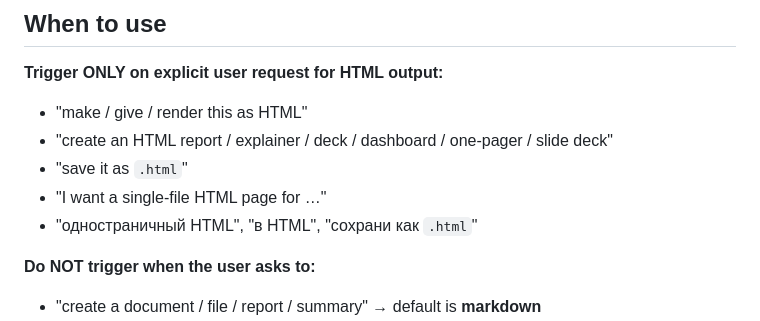
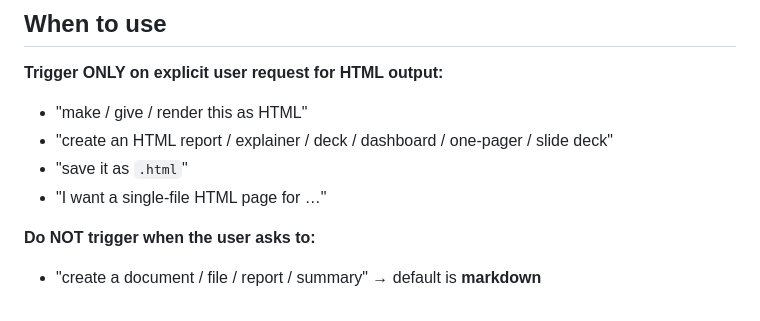
Before and after one commit to andrewkobzev/html-reports, a Markdown page: SKILL.md, the part around the change. Rendered like a GitHub page.

```diff
--- a/SKILL.md
+++ b/SKILL.md
@@ -15,7 +15,6 @@ Author production-quality, **single-file HTML artifacts** — reports, explainer
 - "create an HTML report / explainer / deck / dashboard / one-pager / slide deck"
 - "save it as `.html`"
 - "I want a single-file HTML page for …"
-- "одностраничный HTML", "в HTML", "сохрани как `.html`"
 
 **Do NOT trigger when the user asks to:**
 
```
Also changed, not shown: README.md (+7 -8 lines), universal-prompt.md (+0 -1 lines).
